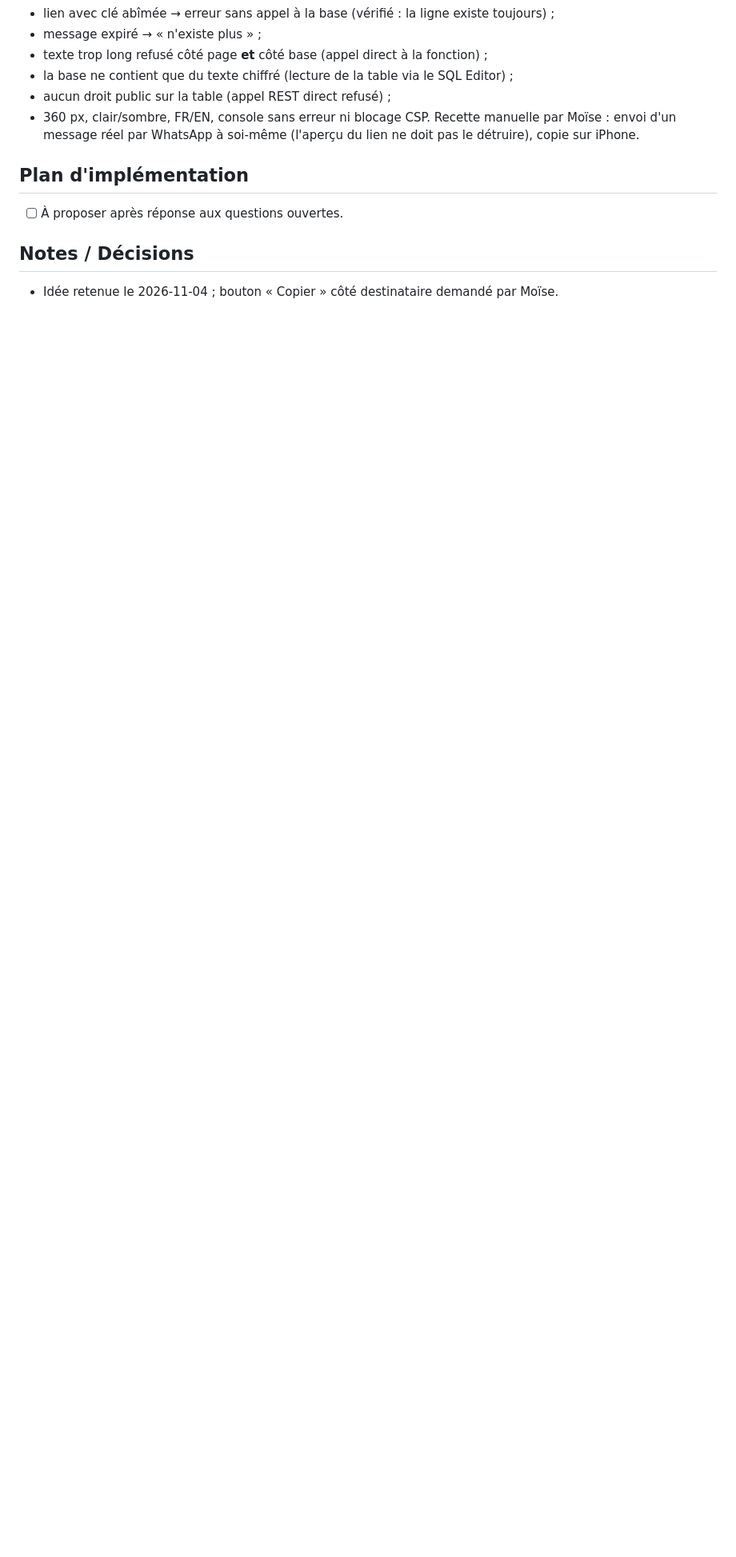
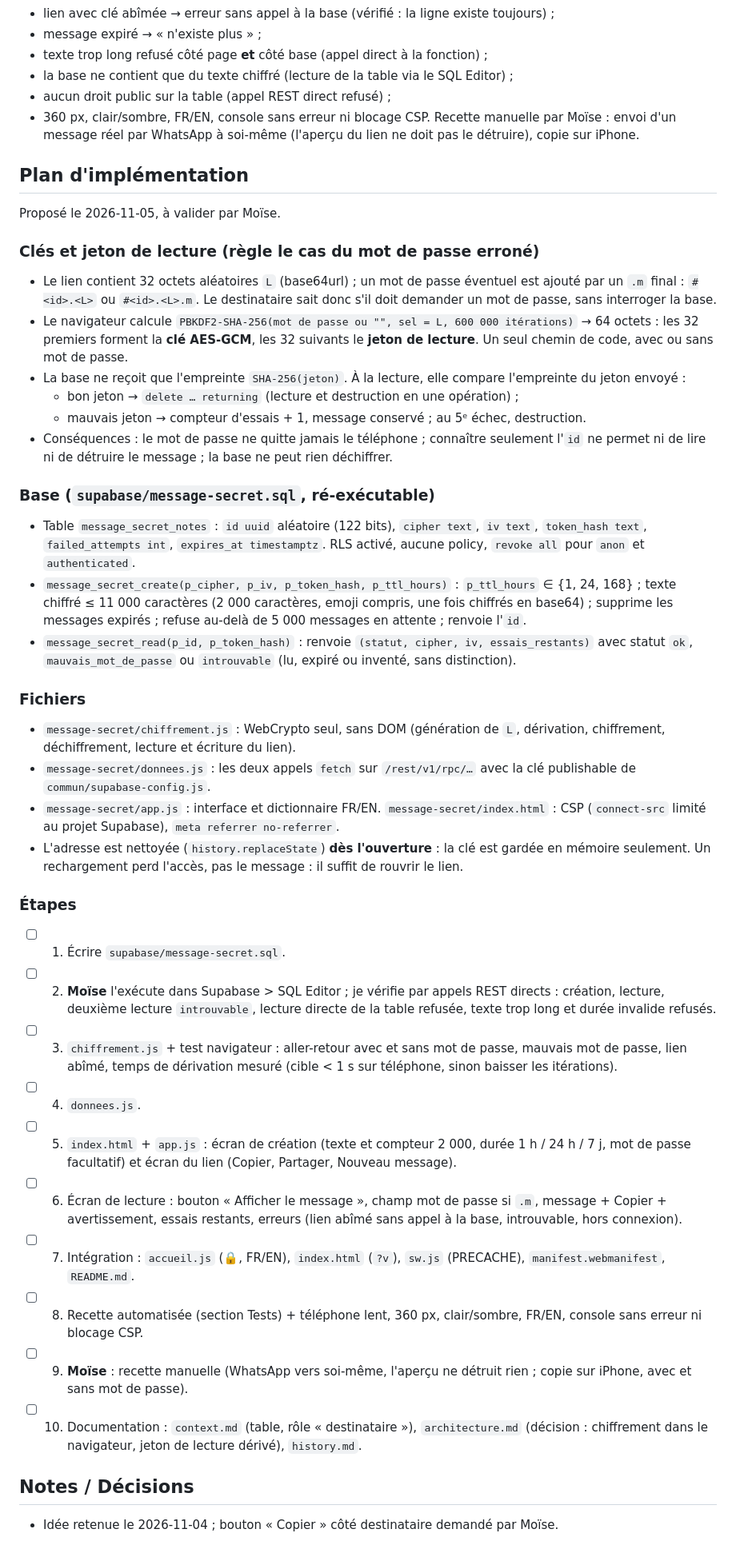
Before and after one commit to Moise-ALI/boardbox, a Markdown page: claude/features/message-secret.md, the part around one of its changes. Shown at 80% size. GitHub-like rendering; blank space fills up the shorter version.

Commit message:
Message secret : plan d'implémentation, mis en pause
Garde le plan détaillé (clé dans le lien, jeton de lecture dérivé,
5 essais) pour le jour où on reprendra cette fonctionnalité.

Co-Authored-By: Claude Opus 5.5 <noreply@anthropic.com>

```diff
--- a/claude/features/message-secret.md
+++ b/claude/features/message-secret.md
@@ -73,7 +72,42 @@ Recette manuelle par Moïse : envoi d'un message réel par WhatsApp à soi-même
 
 ## Plan d'implémentation
 
-- [ ] À proposer après réponse aux questions ouvertes.
+Proposé le 2026-11-05, à valider par Moïse.
+
+### Clés et jeton de lecture (règle le cas du mot de passe erroné)
+
+- Le lien contient 32 octets aléatoires `L` (base64url) ; un mot de passe éventuel est ajouté par un `.m` final : `#<id>.<L>` ou `#<id>.<L>.m`. Le destinataire sait donc s'il doit demander un mot de passe, sans interroger la base.
+- Le navigateur calcule `PBKDF2-SHA-256(mot de passe ou "", sel = L, 600 000 itérations)` → 64 octets : les 32 premiers forment la **clé AES-GCM**, les 32 suivants le **jeton de lecture**. Un seul chemin de code, avec ou sans mot de passe.
+- La base ne reçoit que l'empreinte `SHA-256(jeton)`. À la lecture, elle compare l'empreinte du jeton envoyé :
+  - bon jeton → `delete … returning` (lecture et destruction en une opération) ;
+  - mauvais jeton → compteur d'essais + 1, message conservé ; au 5ᵉ échec, destruction.
+- Conséquences : le mot de passe ne quitte jamais le téléphone ; connaître seulement l'`id` ne permet ni de lire ni de détruire le message ; la base ne peut rien déchiffrer.
+
+### Base (`supabase/message-secret.sql`, ré-exécutable)
+
+- Table `message_secret_notes` : `id uuid` aléatoire (122 bits), `cipher text`, `iv text`, `token_hash text`, `failed_attempts int`, `expires_at timestamptz`. RLS activé, aucune policy, `revoke all` pour `anon` et `authenticated`.
+- `message_secret_create(p_cipher, p_iv, p_token_hash, p_ttl_hours)` : `p_ttl_hours` ∈ {1, 24, 168} ; texte chiffré ≤ 11 000 caractères (2 000 caractères, emoji compris, une fois chiffrés en base64) ; supprime les messages expirés ; refuse au-delà de 5 000 messages en attente ; renvoie l'`id`.
+- `message_secret_read(p_id, p_token_hash)` : renvoie `(statut, cipher, iv, essais_restants)` avec statut `ok`, `mauvais_mot_de_passe` ou `introuvable` (lu, expiré ou inventé, sans distinction).
+
+### Fichiers
+
+- `message-secret/chiffrement.js` : WebCrypto seul, sans DOM (génération de `L`, dérivation, chiffrement, déchiffrement, lecture et écriture du lien).
+- `message-secret/donnees.js` : les deux appels `fetch` sur `/rest/v1/rpc/…` avec la clé publishable de `commun/supabase-config.js`.
+- `message-secret/app.js` : interface et dictionnaire FR/EN. `message-secret/index.html` : CSP (`connect-src` limité au projet Supabase), `meta referrer no-referrer`.
+- L'adresse est nettoyée (`history.replaceState`) **dès l'ouverture** : la clé est gardée en mémoire seulement. Un rechargement perd l'accès, pas le message : il suffit de rouvrir le lien.
+
+### Étapes
+
+- [ ] 1. Écrire `supabase/message-secret.sql`.
+- [ ] 2. **Moïse** l'exécute dans Supabase > SQL Editor ; je vérifie par appels REST directs : création, lecture, deuxième lecture `introuvable`, lecture directe de la table refusée, texte trop long et durée invalide refusés.
+- [ ] 3. `chiffrement.js` + test navigateur : aller-retour avec et sans mot de passe, mauvais mot de passe, lien abîmé, temps de dérivation mesuré (cible < 1 s sur téléphone, sinon baisser les itérations).
+- [ ] 4. `donnees.js`.
+- [ ] 5. `index.html` + `app.js` : écran de création (texte et compteur 2 000, durée 1 h / 24 h / 7 j, mot de passe facultatif) et écran du lien (Copier, Partager, Nouveau message).
+- [ ] 6. Écran de lecture : bouton « Afficher le message », champ mot de passe si `.m`, message + Copier + avertissement, essais restants, erreurs (lien abîmé sans appel à la base, introuvable, hors connexion).
+- [ ] 7. Intégration : `accueil.js` (🔒, FR/EN), `index.html` (`?v`), `sw.js` (PRECACHE), `manifest.webmanifest`, `README.md`.
+- [ ] 8. Recette automatisée (section Tests) + téléphone lent, 360 px, clair/sombre, FR/EN, console sans erreur ni blocage CSP.
+- [ ] 9. **Moïse** : recette manuelle (WhatsApp vers soi-même, l'aperçu ne détruit rien ; copie sur iPhone, avec et sans mot de passe).
+- [ ] 10. Documentation : `context.md` (table, rôle « destinataire »), `architecture.md` (décision : chiffrement dans le navigateur, jeton de lecture dérivé), `history.md`.
 
 ## Notes / Décisions
 
```
Also changed, not shown: other parts of claude/features/message-secret.md (+4 -5 lines).
